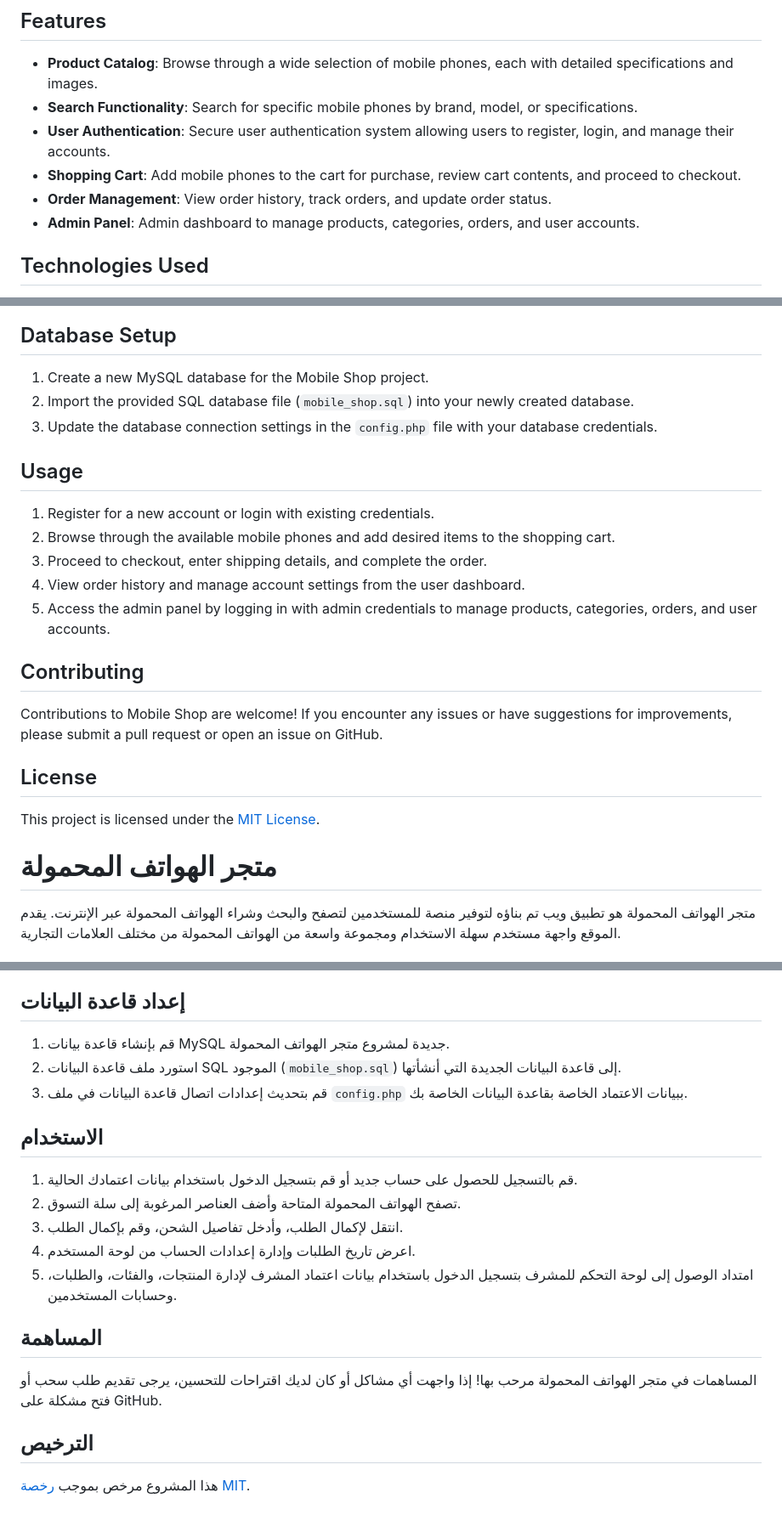
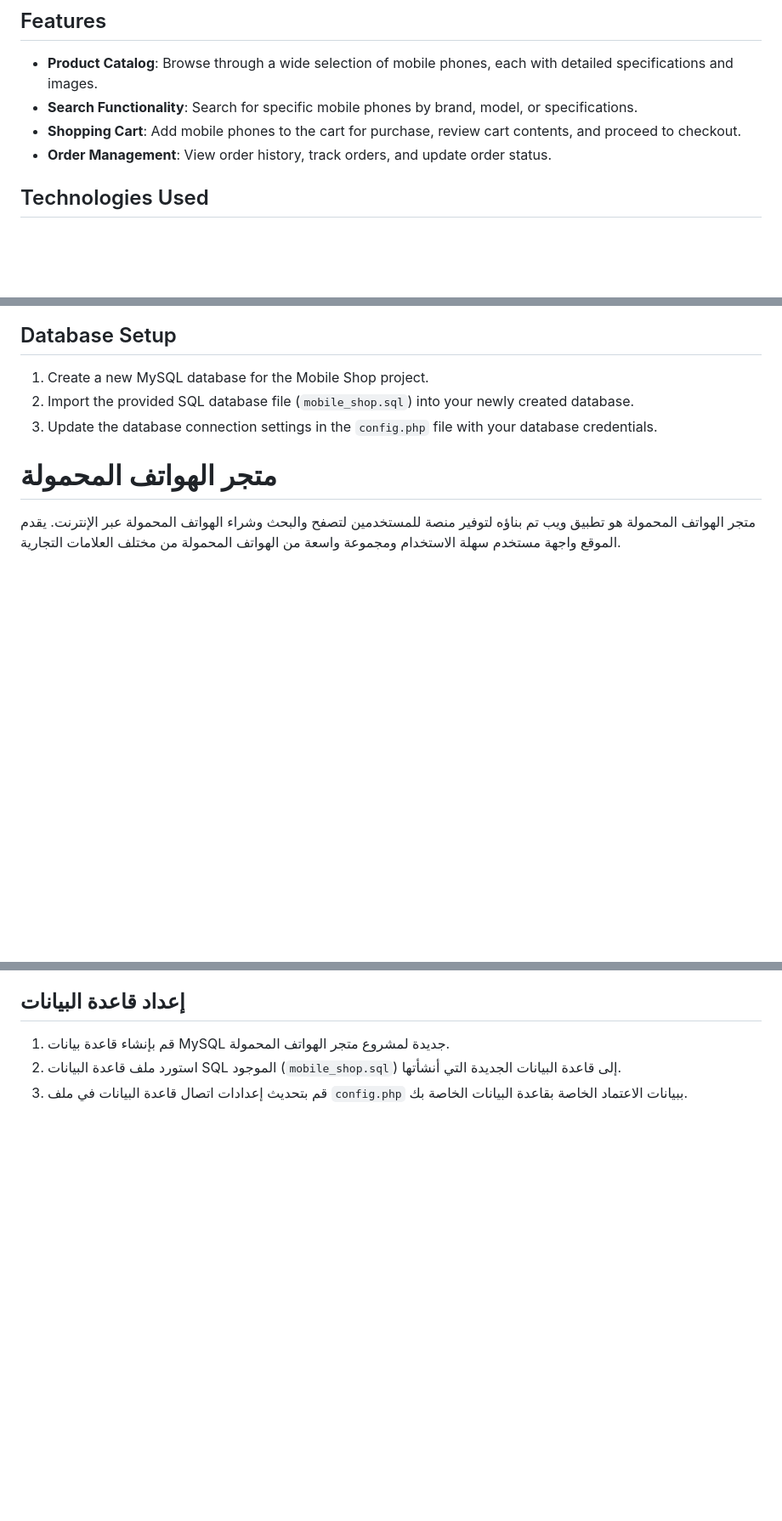
Before and after one commit to O2sa/Mobile-Shop, a Markdown page: README.md, 3 parts joined by grey strips. Shown: that part at 85% size. Rendered like a GitHub page; blank space fills up the shorter version.

```diff
--- a/README.md
+++ b/README.md
@@ -6,10 +6,8 @@ Mobile Shop is a web application built to provide users with a platform to brows
 
 - **Product Catalog**: Browse through a wide selection of mobile phones, each with detailed specifications and images.
 - **Search Functionality**: Search for specific mobile phones by brand, model, or specifications.
-- **User Authentication**: Secure user authentication system allowing users to register, login, and manage their accounts.
 - **Shopping Cart**: Add mobile phones to the cart for purchase, review cart contents, and proceed to checkout.
 - **Order Management**: View order history, track orders, and update order status.
-- **Admin Panel**: Admin dashboard to manage products, categories, orders, and user accounts.
 
 ## Technologies Used
 
@@ -38,23 +36,6 @@ To set up the Mobile Shop project locally, follow these steps:
 1. Create a new MySQL database for the Mobile Shop project.
 2. Import the provided SQL database file (`mobile_shop.sql`) into your newly created database.
 3. Update the database connection settings in the `config.php` file with your database credentials.
-
-## Usage
-
-1. Register for a new account or login with existing credentials.
-2. Browse through the available mobile phones and add desired items to the shopping cart.
-3. Proceed to checkout, enter shipping details, and complete the order.
-4. View order history and manage account settings from the user dashboard.
-5. Access the admin panel by logging in with admin credentials to manage products, categories, orders, and user accounts.
-
-## Contributing
-
-Contributions to Mobile Shop are welcome! If you encounter any issues or have suggestions for improvements, please submit a pull request or open an issue on GitHub.
-
-## License
-
-This project is licensed under the [MIT License](LICENSE).
-
 
 # متجر الهواتف المحمولة
 
@@ -96,19 +77,3 @@ This project is licensed under the [MIT License](LICENSE).
 1. قم بإنشاء قاعدة بيانات MySQL جديدة لمشروع متجر الهواتف المحمولة.
 2. استورد ملف قاعدة البيانات SQL الموجود (`mobile_shop.sql`) إلى قاعدة البيانات الجديدة التي أنشأتها.
 3. قم بتحديث إعدادات اتصال قاعدة البيانات في ملف `config.php` ببيانات الاعتماد الخاصة بقاعدة البيانات الخاصة بك.
-
-## الاستخدام
-
-1. قم بالتسجيل للحصول على حساب جديد أو قم بتسجيل الدخول باستخدام بيانات اعتمادك الحالية.
-2. تصفح الهواتف المحمولة المتاحة وأضف العناصر المرغوبة إلى سلة التسوق.
-3. انتقل لإكمال الطلب، وأدخل تفاصيل الشحن، وقم بإكمال الطلب.
-4. اعرض تاريخ الطلبات وإدارة إعدادات الحساب من لوحة المستخدم.
-5. امتداد الوصول إلى لوحة التحكم للمشرف بتسجيل الدخول باستخدام بيانات اعتماد المشرف لإدارة المنتجات، والفئات، والطلبات، وحسابات المستخدمين.
-
-## المساهمة
-
-المساهمات في متجر الهواتف المحمولة مرحب بها! إذا واجهت أي مشاكل أو كان لديك اقتراحات للتحسين، يرجى تقديم طلب سحب أو فتح مشكلة على GitHub.
-
-## الترخيص
-
-هذا المشروع مرخص بموجب [رخصة MIT](LICENSE).
```
